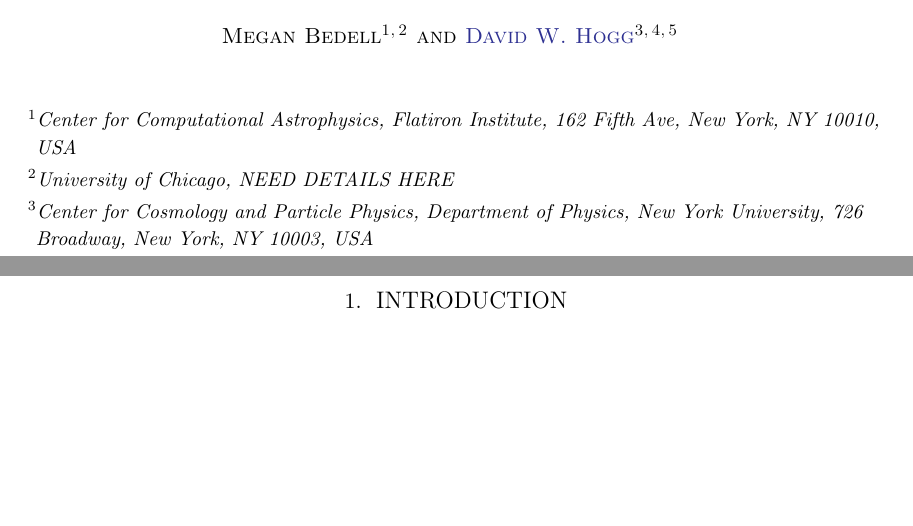
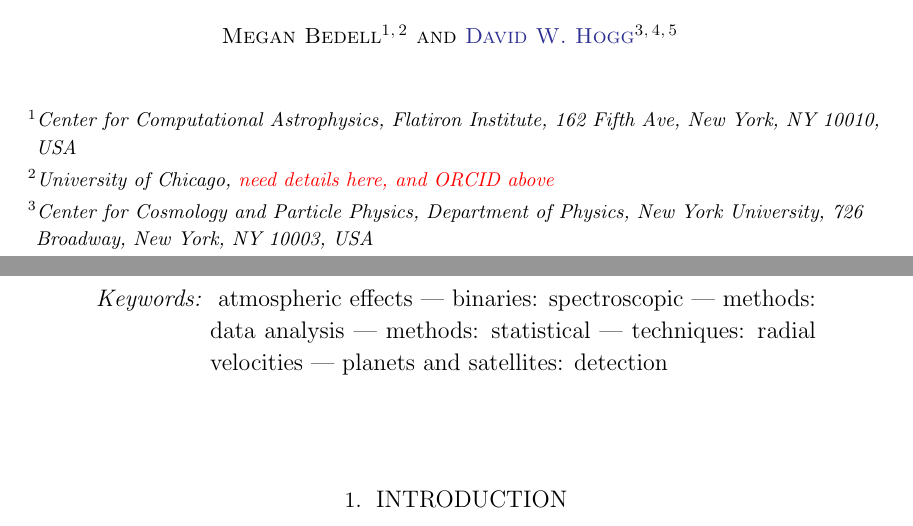
Before and after one commit to davidwhogg/EPRV, a LaTeX paper (paper/paper.tex): two parts of pages 1 and 2 of 7, joined at a grey line, cut so that both start at the same text, the shorter picture padded with empty space. Compiled offline with LaTeX, dvips and Ghostscript; a missing bibliography style is replaced by a similar one.

Commit message:
keywords

```diff
--- a/paper/paper.tex
+++ b/paper/paper.tex
@@ -19,6 +19,9 @@
 \newcommand{\EPRV}{\acronym{EPRV}}
 \newcommand{\dd}{\mathrm{d}}
 
+\shorttitle{achieving maximum radial-velocity precision}
+\shortauthors{bedell and hogg}
+
 \begin{document}
 \graphicspath{ {figures/} }
 \DeclareGraphicsExtensions{.pdf,.eps,.png}
@@ -27,7 +30,7 @@
 
 \author{Megan Bedell}
 \affil{Center for Computational Astrophysics, Flatiron Institute, 162 Fifth Ave, New York, NY 10010, USA}
-\affiliation{University of Chicago, NEED DETAILS HERE}
+\affiliation{University of Chicago, \todo{need details here, and ORCID above}}
 
 \author[0000-0003-2866-9403]{David W. Hogg}
 \affil{Center for Cosmology and Particle Physics, Department of Physics, New York University, 726 Broadway, New York, NY 10003, USA}
@@ -48,6 +51,20 @@ We find that of all methods, only cross-correlation with an iteratively built da
 We find that if there are micro-tellurics, they can be captured by a data-driven model.
 We predict that simultaneously fitting data-driven models of the stellar spectrum and telluric contributions at all observational epochs will improve the \RV\ precision of \HARPS\ to substantially better than $1\,\ms$.
 \end{abstract}
+
+\keywords{
+atmospheric effects
+---
+binaries: spectroscopic
+---
+methods: data analysis
+---
+methods: statistical
+---
+techniques: radial velocities
+---
+planets and satellites: detection
+}
 
 \section{Introduction}
 
```
